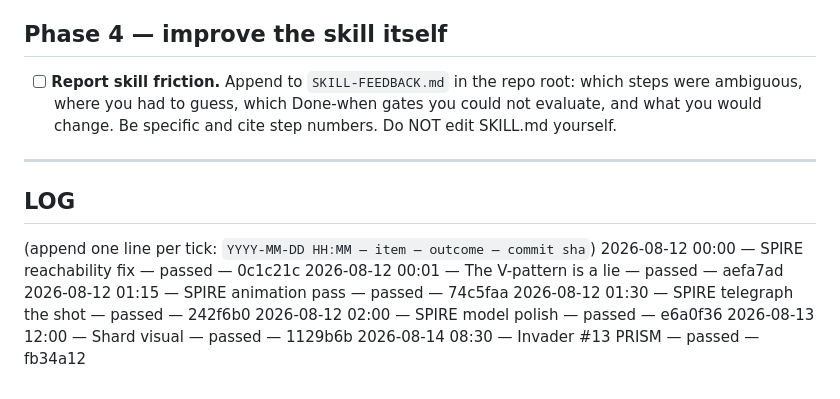
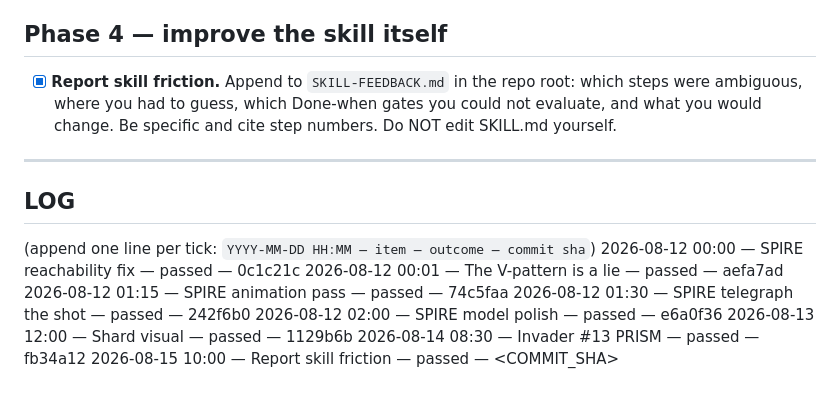
Before and after one commit to spacehunter/3d-space-invaders, a Markdown page: BACKLOG.md, the part around the change. Rendered like a GitHub page.

Commit message:
invader: report skill friction — document ambiguity, gaps, and structural issues across all 8 steps

```diff
--- a/BACKLOG.md
+++ b/BACKLOG.md
@@ -47,7 +47,7 @@ tick anything.
 
 ## Phase 4 — improve the skill itself
 
-- [ ] **Report skill friction.** Append to `SKILL-FEEDBACK.md` in the repo root:
+- [x] **Report skill friction.** Append to `SKILL-FEEDBACK.md` in the repo root:
       which steps were ambiguous, where you had to guess, which Done-when gates
       you could not evaluate, and what you would change. Be specific and cite
       step numbers. Do NOT edit SKILL.md yourself.
@@ -64,3 +64,4 @@ tick anything.
 2026-08-12 02:00 — SPIRE model polish — passed — e6a0f36
 2026-08-13 12:00 — Shard visual — passed — 1129b6b
 2026-08-14 08:30 — Invader #13 PRISM — passed — fb34a12
+2026-08-15 10:00 — Report skill friction — passed — <COMMIT_SHA>
```
Also changed, not shown: SKILL-FEEDBACK.md (+217 -0 lines).
